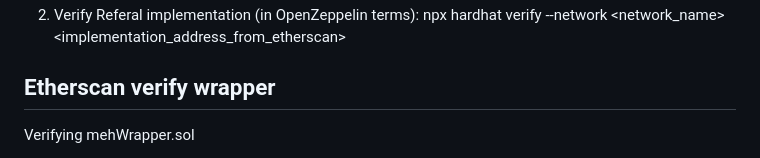
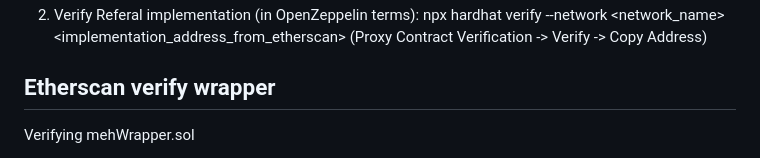
Before and after one commit to porobov/meh-resurrections, a Markdown page: README.md, the part around the change printed below. Rendered like a GitHub page.

Commit message:
Verification process description update to README

```diff
--- a/README.md
+++ b/README.md
@@ -67,6 +67,6 @@ npx hardhat verify --network <network_name> <factory_contract_address_from_conso
 2. Verify Referal implementation (in OpenZeppelin terms):
 npx hardhat verify --network <network_name> <implementation_address_from_etherscan>
-
+(Proxy Contract Verification -> Verify -> Copy Address)
 
 ## Etherscan verify wrapper
 Verifying mehWrapper.sol
```
Also changed, not shown: other parts of README.md (+1 -1 lines).
